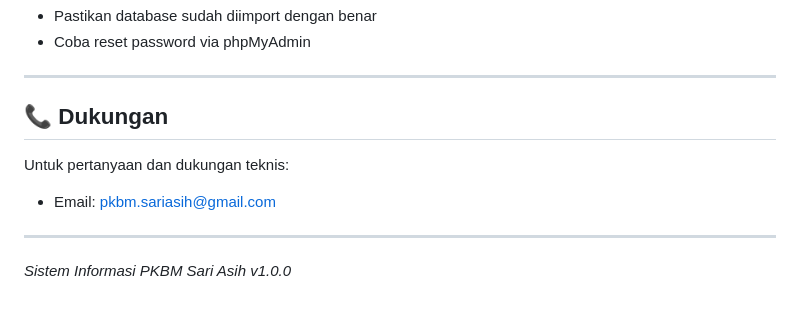
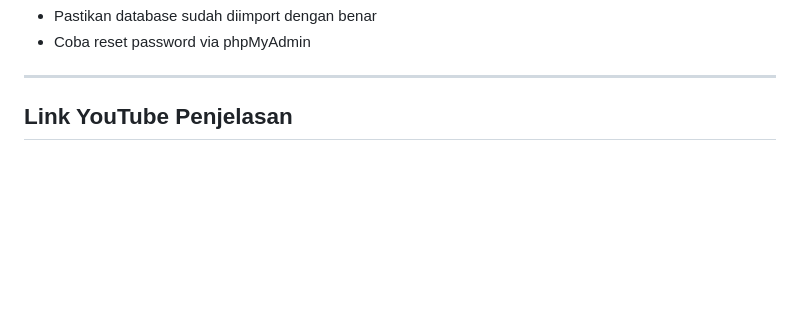
Before and after one commit to elkhaa151105-droid/pkbm, a Markdown page: README.md, the part around the change. Drawn GitHub-style; blank space fills up the shorter version.

```diff
--- a/README.md
+++ b/README.md
@@ -187,11 +187,4 @@ pkbm/
 
 ---
 
-## 📞 Dukungan
-
-Untuk pertanyaan dan dukungan teknis:
-- Email: pkbm.sariasih@gmail.com
-
----
-
-*Sistem Informasi PKBM Sari Asih v1.0.0*
+## Link YouTube Penjelasan
```
